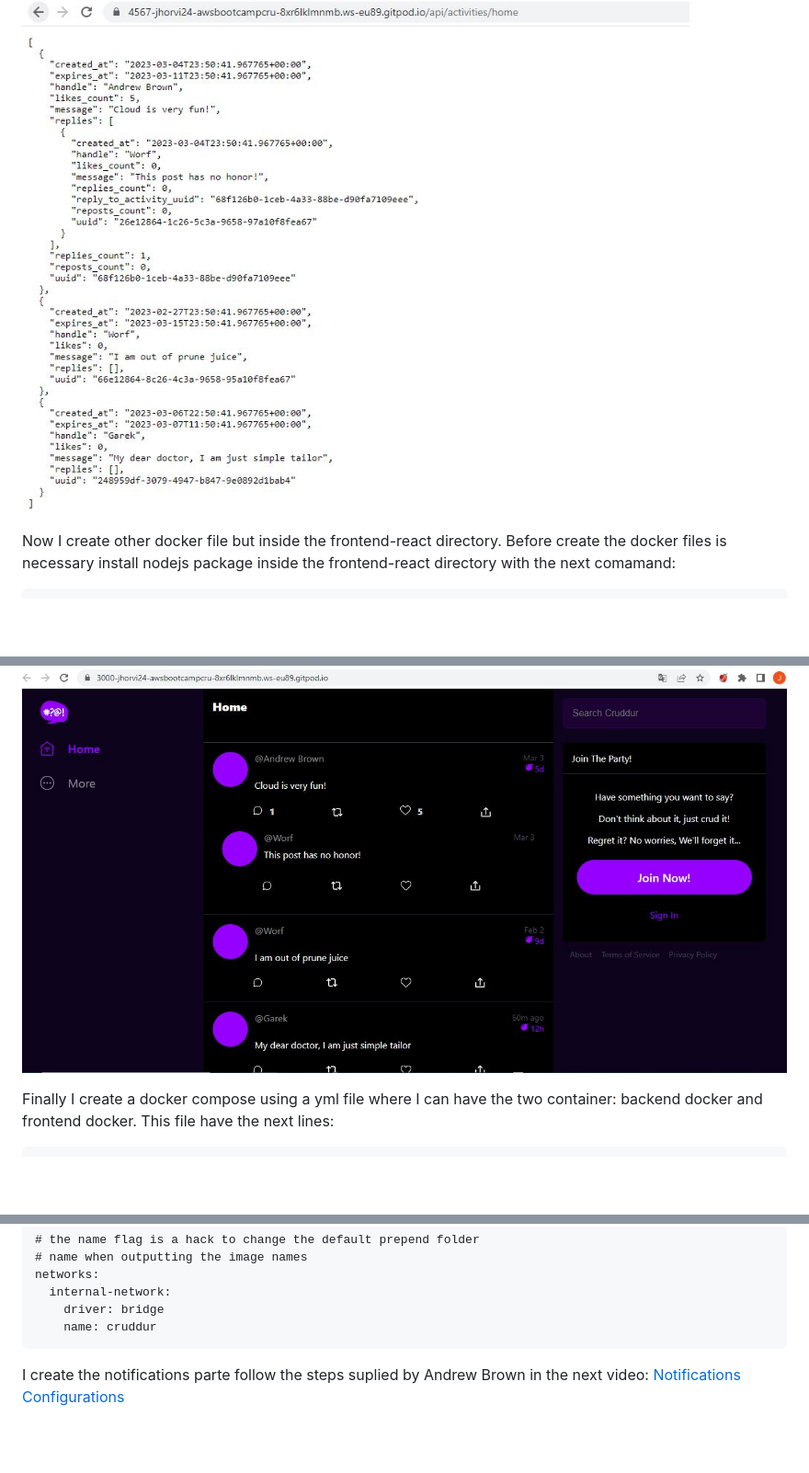
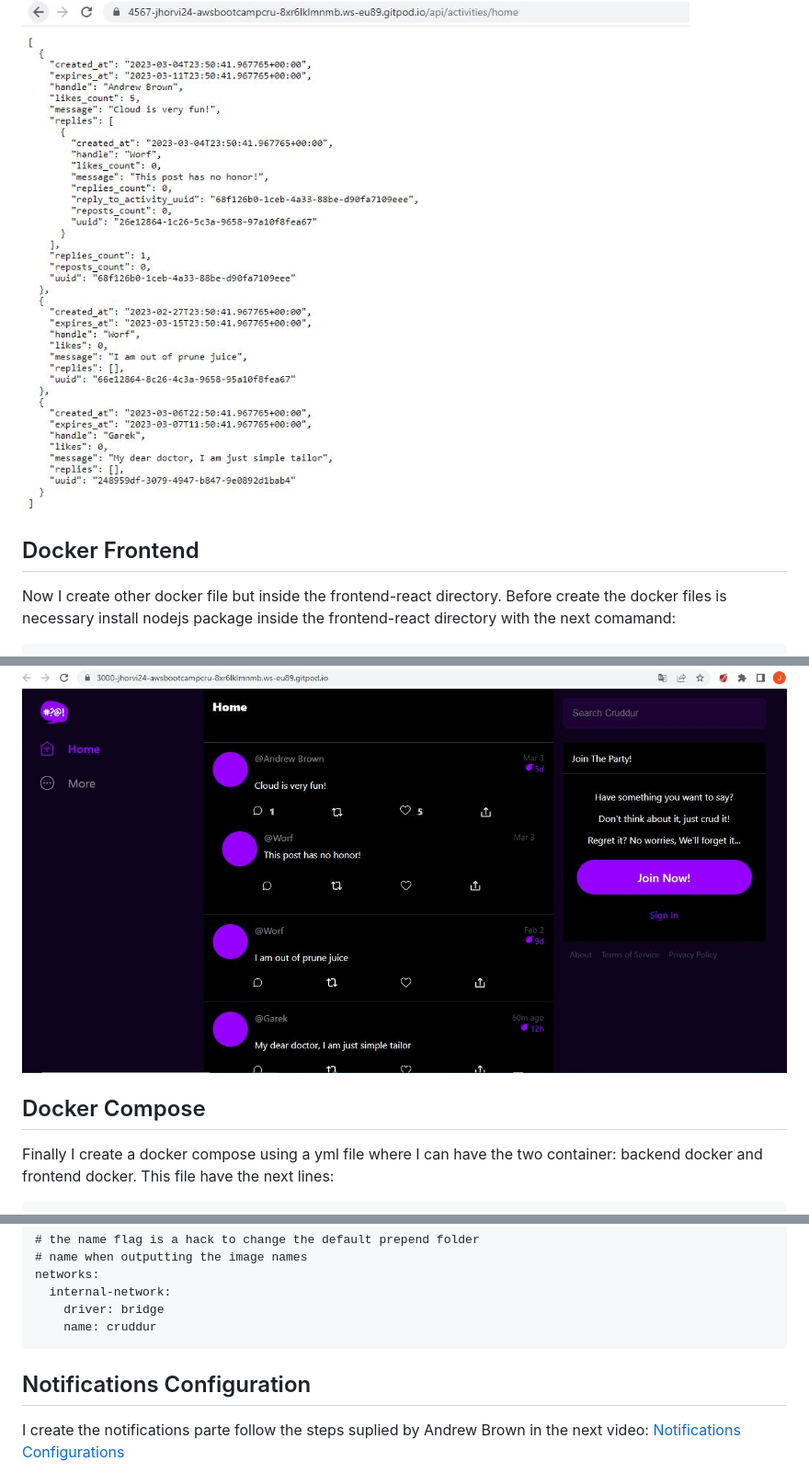
Before and after one commit to jhorvi24/aws-bootcamp-cruddur-2023, a Markdown page: journal/week1.md, 3 parts joined by grey strips. Shown: that part at 92% size. Rendered like a GitHub page; blank space fills up the shorter version.

Commit message:
Update week1.md
update the information for week 1

````diff
--- a/journal/week1.md
+++ b/journal/week1.md
@@ -62,6 +62,8 @@ I run the application with the next command:
 
 ![Checking backend](assets/week1img/backend.JPG)
 
+## Docker Frontend
+
 Now I create other docker file but inside the frontend-react directory. Before create the docker files is necessary install nodejs package inside the frontend-react directory with the next comamand:
 ```
 npm i
@@ -91,6 +93,8 @@ docker run -p 3000:3000 -d frontend-react-js
 ```
 
 ![Checking frontend](assets/week1img/frontend.JPG)
+
+## Docker Compose
 
 Finally I create a docker compose using a yml file where I can have the two container: backend docker and frontend docker. This file have the next lines:
 
@@ -148,6 +152,8 @@ networks:
     driver: bridge
     name: cruddur
 ```
+
+## Notifications Configuration
 I create the notifications parte follow the steps suplied by Andrew Brown in the next video: [Notifications Configurations](https://www.youtube.com/watch?v=k-_o0cCpksk&list=PLBfufR7vyJJ7k25byhRXJldB5AiwgNnWv&index=27)
 
 
````
Also changed, not shown: other parts of journal/week1.md (+2 -0 lines).
